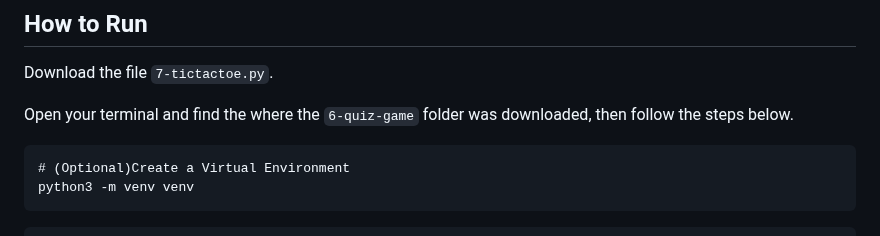
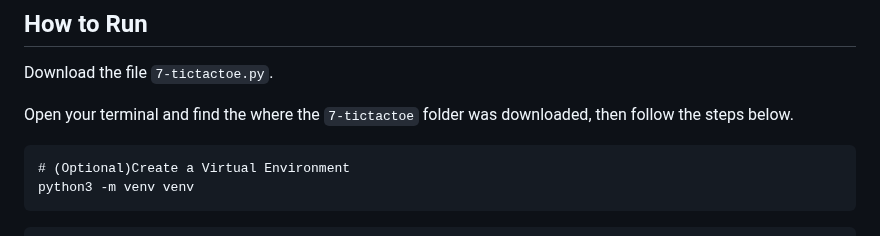
Before and after one commit to naathcs/small-python-projects, a Markdown page: 7-tictactoe/README.md, the part around the change. GitHub-like rendering.

````diff
--- a/7-tictactoe/README.md
+++ b/7-tictactoe/README.md
@@ -38,7 +38,7 @@ I chose to follow the tutorial instead of adapting ot my personal style, to prac
 
 Download the file `7-tictactoe.py`.
 
-Open your terminal and find the where the `6-quiz-game` folder was downloaded, then follow the steps below.
+Open your terminal and find the where the `7-tictactoe` folder was downloaded, then follow the steps below.
 
 ```
 # (Optional)Create a Virtual Environment
````
Also changed, not shown: 8-to-do-list/README.md (added, +114 -0 lines), 8-to-do-list/warning.png (added), 3 other files.
